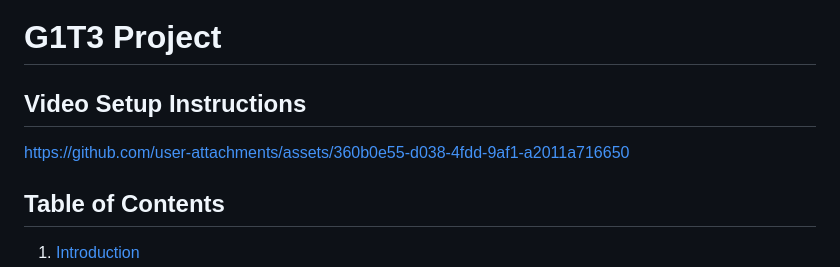
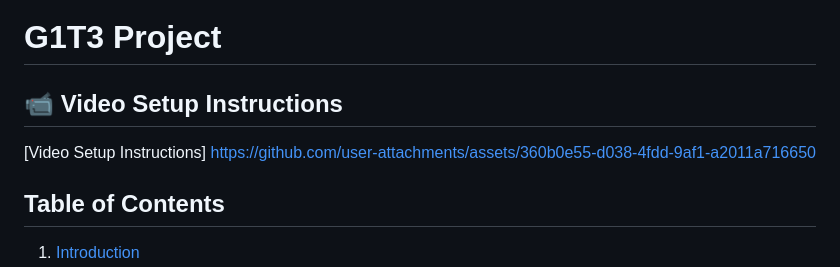
Before and after one commit to Xskullibur/CS203-Quagmire, a Markdown page: README.md, the part around one of its changes. GitHub-like rendering.

Commit message:
chore: Update README with video setup instructions

```diff
--- a/README.md
+++ b/README.md
@@ -1,6 +1,7 @@
 # G1T3 Project
 
-## Video Setup Instructions
+## 📹 Video Setup Instructions
+[Video Setup Instructions]
 https://github.com/user-attachments/assets/360b0e55-d038-4fdd-9af1-a2011a716650
 
 ## Table of Contents
```
Also changed, not shown: other parts of README.md (+16 -16 lines).
